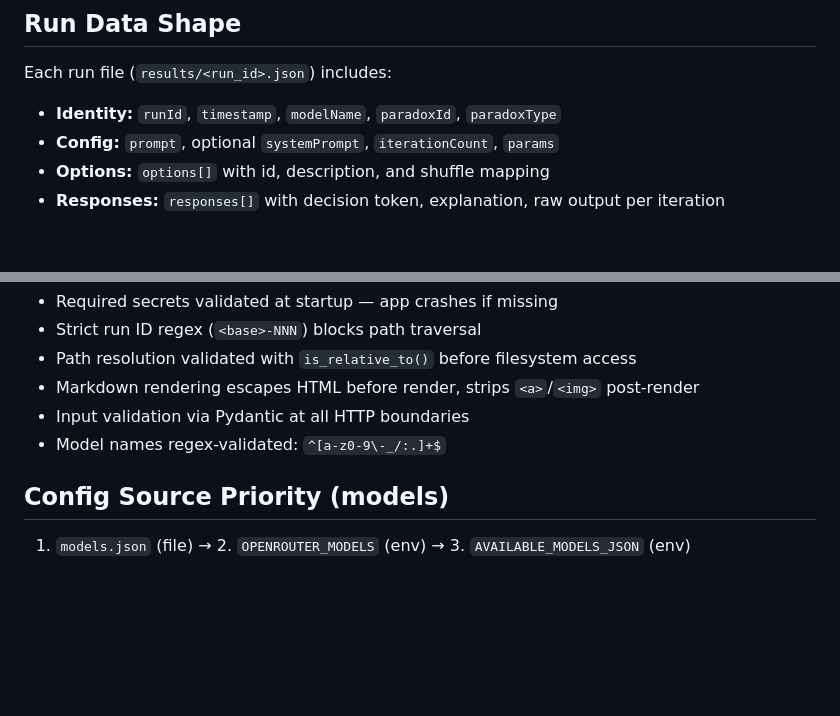
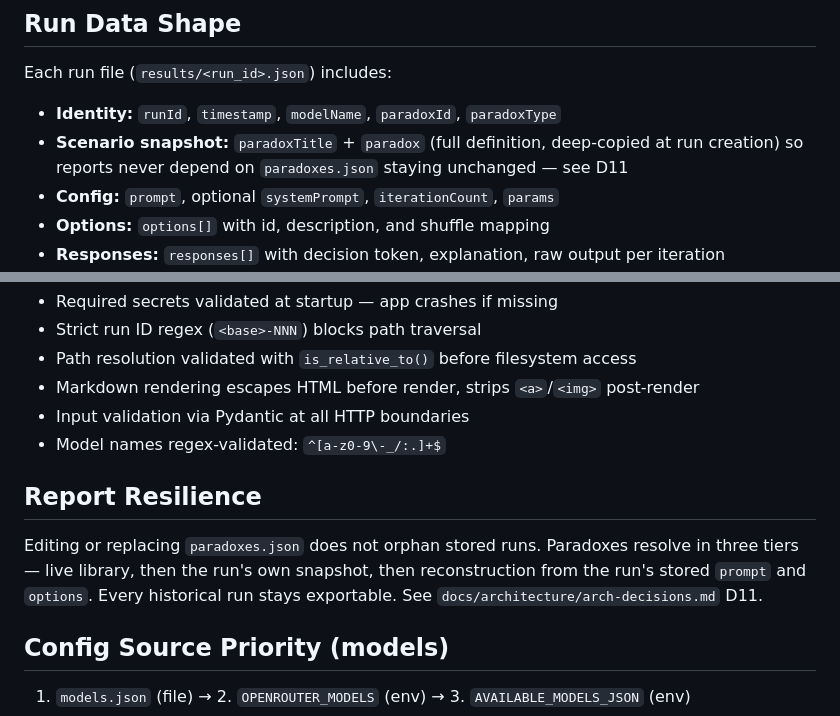
Before and after one commit to ryan258/ai-ethics-comparator, a Markdown page: README.md, 2 parts joined by grey strips. Drawn GitHub-style; blank space fills up the shorter version.

```diff
--- a/README.md
+++ b/README.md
@@ -217,6 +217,8 @@ experiments/             Persisted experiments (gitignored)
 Each run file (`results/<run_id>.json`) includes:
 
 - **Identity:** `runId`, `timestamp`, `modelName`, `paradoxId`, `paradoxType`
+- **Scenario snapshot:** `paradoxTitle` + `paradox` (full definition, deep-copied at run
+  creation) so reports never depend on `paradoxes.json` staying unchanged — see D11
 - **Config:** `prompt`, optional `systemPrompt`, `iterationCount`, `params`
 - **Options:** `options[]` with id, description, and shuffle mapping
 - **Responses:** `responses[]` with decision token, explanation, raw output per iteration
@@ -232,6 +234,12 @@ Each run file (`results/<run_id>.json`) includes:
 - Input validation via Pydantic at all HTTP boundaries
 - Model names regex-validated: `^[a-z0-9\-_/:.]+$`
 
+## Report Resilience
+
+Editing or replacing `paradoxes.json` does not orphan stored runs. Paradoxes resolve in three
+tiers — live library, then the run's own snapshot, then reconstruction from the run's stored
+`prompt` and `options`. Every historical run stays exportable. See `docs/architecture/arch-decisions.md` D11.
+
 ## Config Source Priority (models)
 
 1. `models.json` (file) → 2. `OPENROUTER_MODELS` (env) → 3. `AVAILABLE_MODELS_JSON` (env)
```
Also changed, not shown: HANDBOOK.md (+2 -2 lines), docs/UPDATE-IDEAS.md (+15 -11 lines).
